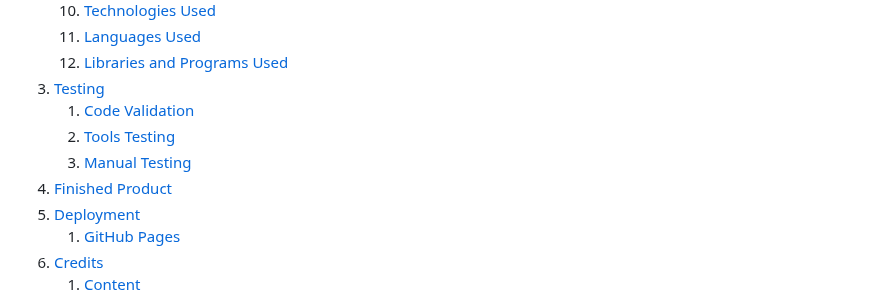
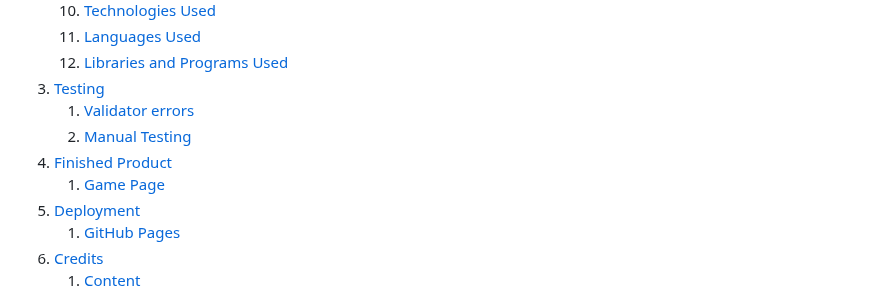
Before and after one commit to seanpatton1/hangman, a Markdown page: README.md, the part around the change. Rendered like a GitHub page.

Commit message:
fixed table of contents

```diff
--- a/README.md
+++ b/README.md
@@ -31,10 +31,10 @@ Visit the deployed game [here](https://hangman-terminal-game-84634e4afa2f.heroku
     11. [Languages Used](#languages-used)
     12. [Libraries and Programs Used](#libraries-and-programs-used)
 4. [Testing](#testing)
-    1. [Code Validation](#code-validation)
-    2. [Tools Testing](#tools-testing)
-    3. [Manual Testing](#manual-testing)
+    1. [Validator errors](#validator-errors)
+    2. [Manual Testing](#manual-testing)
 5. [Finished Product](#finished-product)
+    1. [Game Page](#game-page)
 6. [Deployment](#deployment)
     1. [GitHub Pages](#github-pages)
 7. [Credits](#credits)
```
